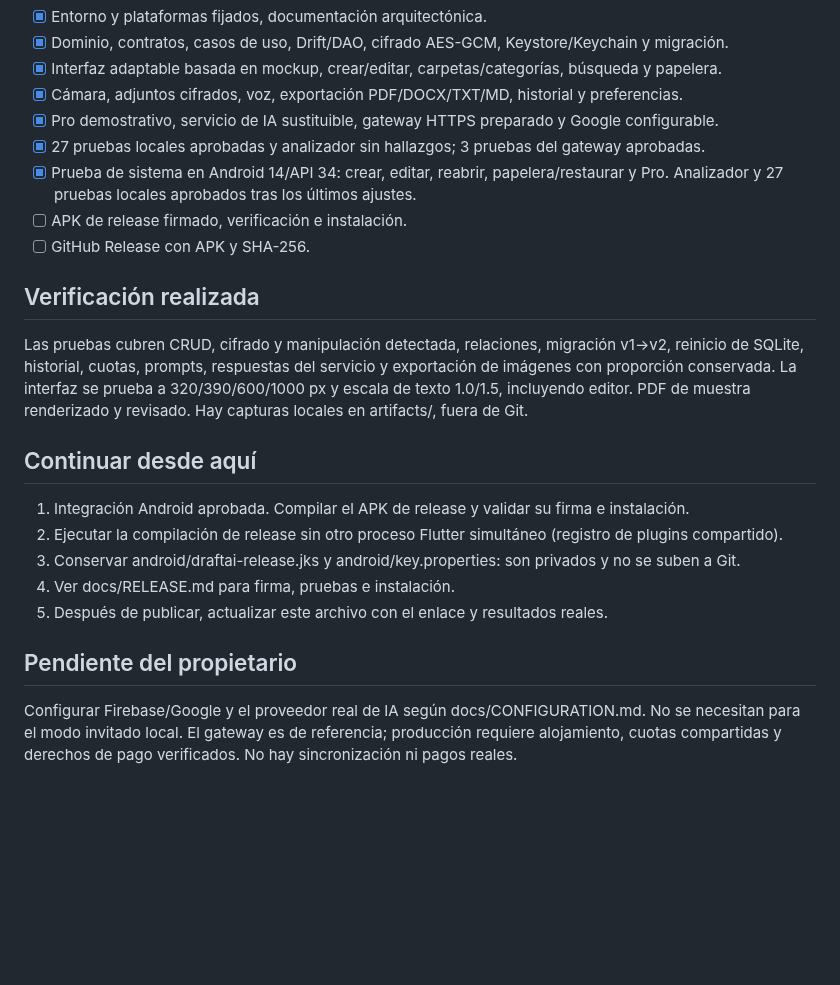
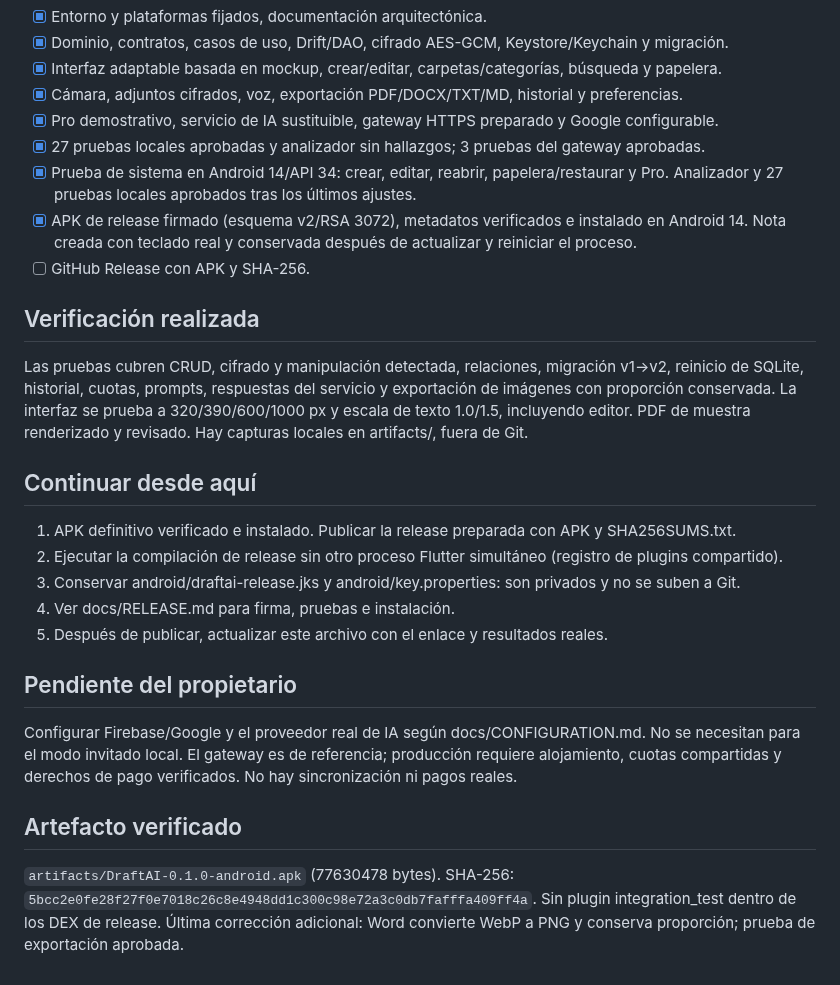
Before and after one commit to Yuuki-2026/DraftAI, a Markdown page: docs/PROGRESS.md, the part around the change. Drawn GitHub-style; blank space fills up the shorter version.

```diff
--- a/docs/PROGRESS.md
+++ b/docs/PROGRESS.md
@@ -14,14 +14,14 @@ Notas exclusivamente locales. Diseño canónico en Contexto/Mockup/mockup_screen
 - [x] Pro demostrativo, servicio de IA sustituible, gateway HTTPS preparado y Google configurable.
 - [x] 27 pruebas locales aprobadas y analizador sin hallazgos; 3 pruebas del gateway aprobadas.
 - [x] Prueba de sistema en Android 14/API 34: crear, editar, reabrir, papelera/restaurar y Pro. Analizador y 27 pruebas locales aprobados tras los últimos ajustes.
-- [ ] APK de release firmado, verificación e instalación.
+- [x] APK de release firmado (esquema v2/RSA 3072), metadatos verificados e instalado en Android 14. Nota creada con teclado real y conservada después de actualizar y reiniciar el proceso.
 - [ ] GitHub Release con APK y SHA-256.
 
 ## Verificación realizada
 Las pruebas cubren CRUD, cifrado y manipulación detectada, relaciones, migración v1→v2, reinicio de SQLite, historial, cuotas, prompts, respuestas del servicio y exportación de imágenes con proporción conservada. La interfaz se prueba a 320/390/600/1000 px y escala de texto 1.0/1.5, incluyendo editor. PDF de muestra renderizado y revisado. Hay capturas locales en artifacts/, fuera de Git.
 
 ## Continuar desde aquí
-1. Integración Android aprobada. Compilar el APK de release y validar su firma e instalación.
+1. APK definitivo verificado e instalado. Publicar la release preparada con APK y SHA256SUMS.txt.
 2. Ejecutar la compilación de release sin otro proceso Flutter simultáneo (registro de plugins compartido).
 3. Conservar android/draftai-release.jks y android/key.properties: son privados y no se suben a Git.
 4. Ver docs/RELEASE.md para firma, pruebas e instalación.
@@ -29,3 +29,6 @@ Las pruebas cubren CRUD, cifrado y manipulación detectada, relaciones, migraci
 
 ## Pendiente del propietario
 Configurar Firebase/Google y el proveedor real de IA según docs/CONFIGURATION.md. No se necesitan para el modo invitado local. El gateway es de referencia; producción requiere alojamiento, cuotas compartidas y derechos de pago verificados. No hay sincronización ni pagos reales.
+
+## Artefacto verificado
+`artifacts/DraftAI-0.1.0-android.apk` (77630478 bytes). SHA-256: `5bcc2e0fe28f27f0e7018c26c8e4948dd1c300c98e72a3c0db7fafffa409ff4a`. Sin plugin integration_test dentro de los DEX de release. Última corrección adicional: Word convierte WebP a PNG y conserva proporción; prueba de exportación aprobada.
```
Also changed, not shown: README.md (+6 -0 lines), docs/CONFIGURATION.md (+7 -0 lines), docs/RELEASE_NOTES_v0.1.0.md (added, +25 -0 lines), docs/screenshots/android-release-home.png (added).
